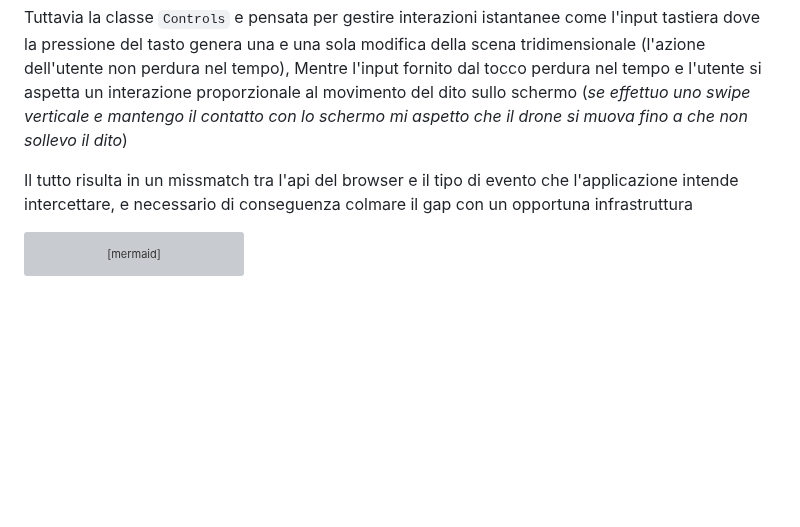
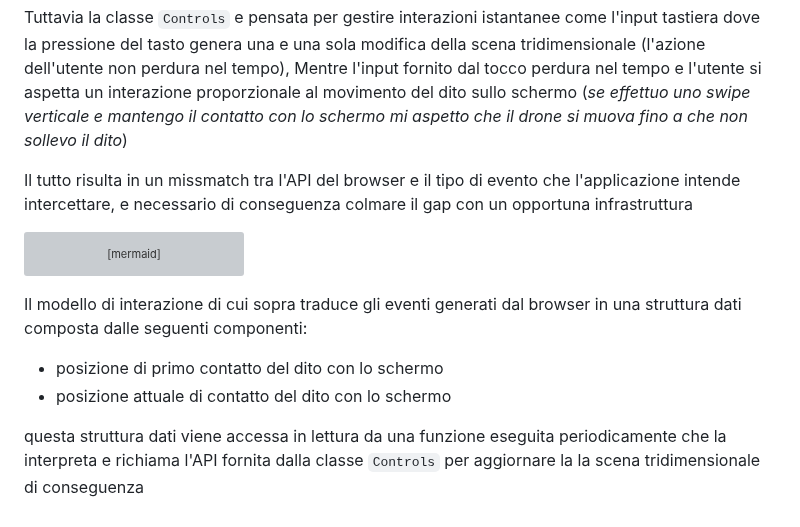
Before and after one commit to carnivuth/tatodrone, a Markdown page: report.md, the part around one of its changes. Rendered like a GitHub page; blank space fills up the shorter version; grey boxes are pictures that could not be loaded.

Commit message:
updated report

````diff
--- a/report.md
+++ b/report.md
@@ -178,7 +178,7 @@ Particolare e il caso della gestione del tocco, l'interfaccia fornita dai browse
 
 Tuttavia la classe `Controls` e pensata per gestire interazioni istantanee come l'input tastiera dove la pressione del tasto genera una e una sola modifica della scena tridimensionale (l'azione dell'utente non perdura nel tempo), Mentre l'input fornito dal tocco perdura nel tempo e l'utente si aspetta un interazione proporzionale al movimento del dito sullo schermo (*se effettuo uno swipe verticale e mantengo il contatto con lo schermo mi aspetto che il drone si muova fino a che non sollevo il dito*)
 
-Il tutto risulta in un missmatch tra l'api del browser e il tipo di evento che l'applicazione intende intercettare, e necessario di conseguenza colmare il gap con un opportuna infrastruttura
+Il tutto risulta in un missmatch tra l'API del browser e il tipo di evento che l'applicazione intende intercettare, e necessario di conseguenza colmare il gap con un opportuna infrastruttura
 
 ```mermaid
 ---
@@ -204,3 +204,10 @@ Gestures ->> Gestures: updates the isTouching parameter
 Gestures ->> updatePosition: clears interval function
 deactivate updatePosition
 ```
+
+Il modello di interazione di cui sopra traduce gli eventi generati dal browser in una struttura dati composta dalle seguenti componenti:
+
+- posizione di primo contatto del dito con lo schermo
+- posizione attuale di contatto del dito con lo schermo
+
+questa struttura dati viene accessa in lettura da una funzione eseguita periodicamente che la interpreta e richiama l'API fornita dalla classe `Controls` per aggiornare la la scena tridimensionale di conseguenza
````
Also changed, not shown: other parts of report.md (+2 -2 lines).
